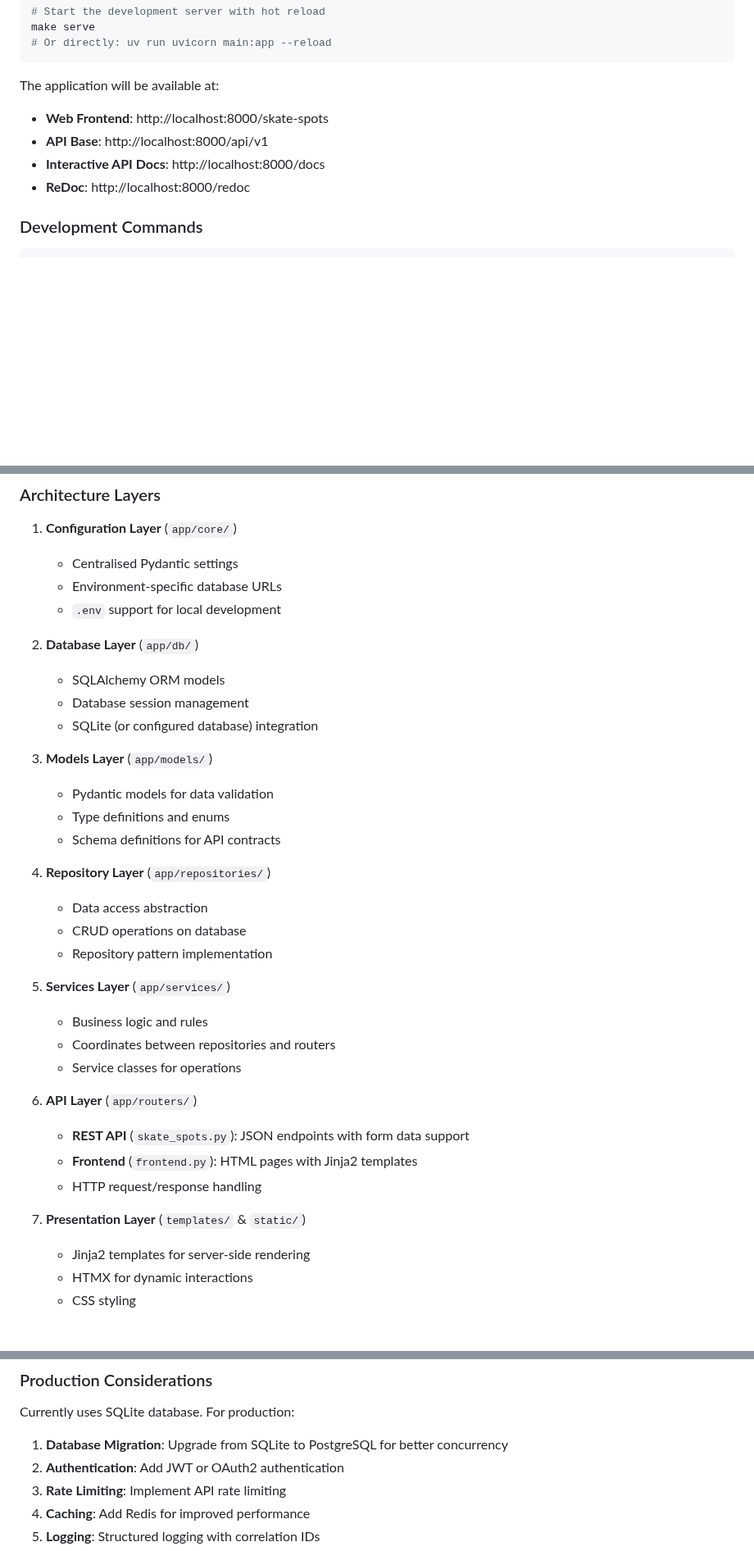
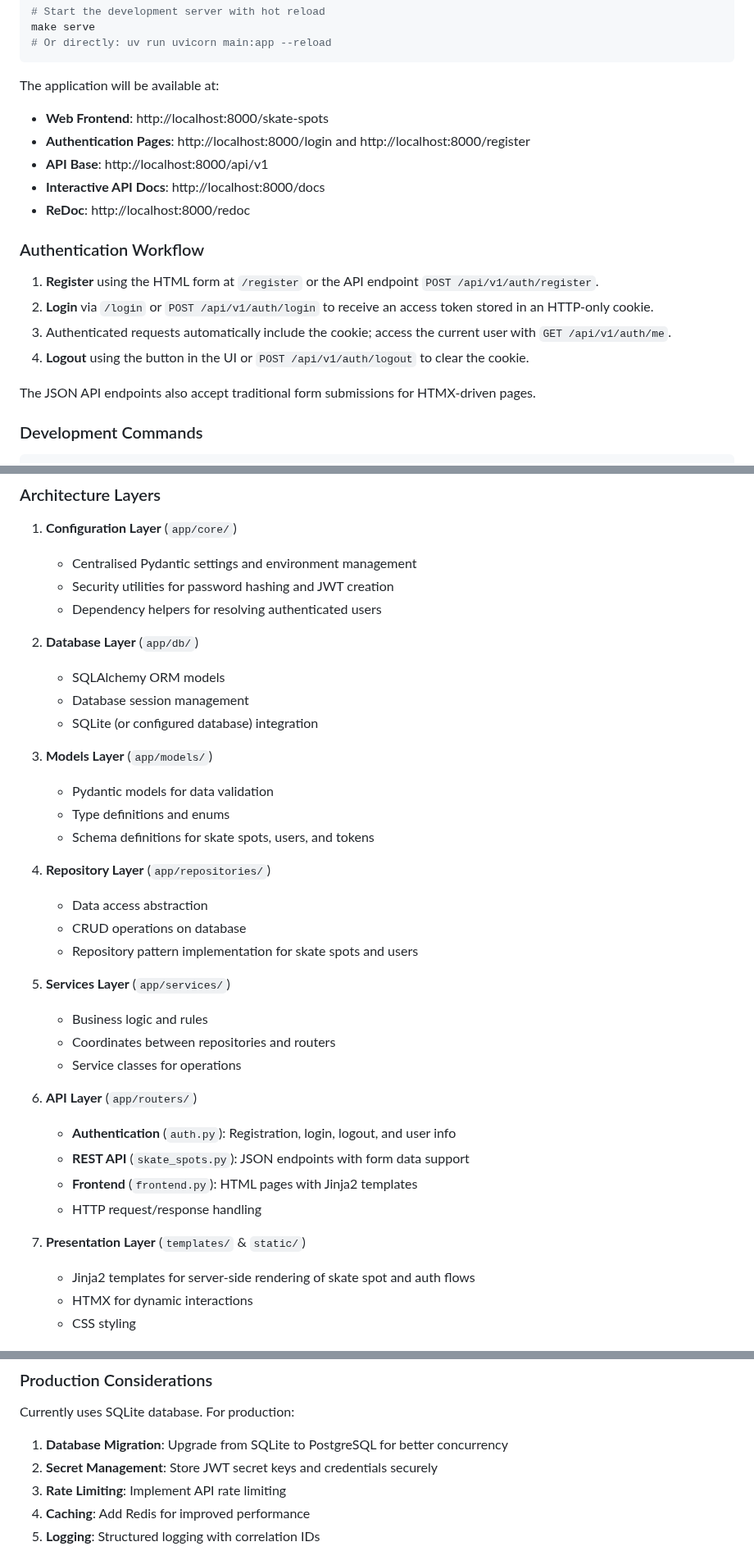
Before and after one commit to mattmikula/skate-spots, a Markdown page: README.md, 3 parts joined by grey strips. Shown at 82% size. Drawn GitHub-style; blank space fills up the shorter version.

```diff
--- a/README.md
+++ b/README.md
@@ -50,9 +51,19 @@ make serve
 
 The application will be available at:
 - **Web Frontend**: http://localhost:8000/skate-spots
+- **Authentication Pages**: http://localhost:8000/login and http://localhost:8000/register
 - **API Base**: http://localhost:8000/api/v1
 - **Interactive API Docs**: http://localhost:8000/docs
 - **ReDoc**: http://localhost:8000/redoc
+
+### Authentication Workflow
+
+1. **Register** using the HTML form at `/register` or the API endpoint `POST /api/v1/auth/register`.
+2. **Login** via `/login` or `POST /api/v1/auth/login` to receive an access token stored in an HTTP-only cookie.
+3. Authenticated requests automatically include the cookie; access the current user with `GET /api/v1/auth/me`.
+4. **Logout** using the button in the UI or `POST /api/v1/auth/logout` to clear the cookie.
+
+The JSON API endpoints also accept traditional form submissions for HTMX-driven pages.
 
 ### Development Commands
 
@@ -190,9 +256,9 @@ skate-spots/
 ### Architecture Layers
 
 1. **Configuration Layer** (`app/core/`)
-   - Centralised Pydantic settings
-   - Environment-specific database URLs
-   - `.env` support for local development
+   - Centralised Pydantic settings and environment management
+   - Security utilities for password hashing and JWT creation
+   - Dependency helpers for resolving authenticated users
 
 2. **Database Layer** (`app/db/`)
    - SQLAlchemy ORM models
@@ -202,12 +268,12 @@ skate-spots/
 3. **Models Layer** (`app/models/`)
    - Pydantic models for data validation
    - Type definitions and enums
-   - Schema definitions for API contracts
+   - Schema definitions for skate spots, users, and tokens
 
 4. **Repository Layer** (`app/repositories/`)
    - Data access abstraction
    - CRUD operations on database
-   - Repository pattern implementation
+   - Repository pattern implementation for skate spots and users
 
 5. **Services Layer** (`app/services/`)
    - Business logic and rules
@@ -215,12 +281,13 @@ skate-spots/
    - Service classes for operations
 
 6. **API Layer** (`app/routers/`)
+   - **Authentication** (`auth.py`): Registration, login, logout, and user info
    - **REST API** (`skate_spots.py`): JSON endpoints with form data support
    - **Frontend** (`frontend.py`): HTML pages with Jinja2 templates
    - HTTP request/response handling
 
 7. **Presentation Layer** (`templates/` & `static/`)
-   - Jinja2 templates for server-side rendering
+   - Jinja2 templates for server-side rendering of skate spot and auth flows
    - HTMX for dynamic interactions
    - CSS styling
 
@@ -345,7 +415,7 @@ Tests are configured in `pyproject.toml` with:
 Currently uses SQLite database. For production:
 
 1. **Database Migration**: Upgrade from SQLite to PostgreSQL for better concurrency
-2. **Authentication**: Add JWT or OAuth2 authentication
+2. **Secret Management**: Store JWT secret keys and credentials securely
 3. **Rate Limiting**: Implement API rate limiting
 4. **Caching**: Add Redis for improved performance
 5. **Logging**: Structured logging with correlation IDs
```
Also changed, not shown: other parts of README.md (+74 -15 lines).
